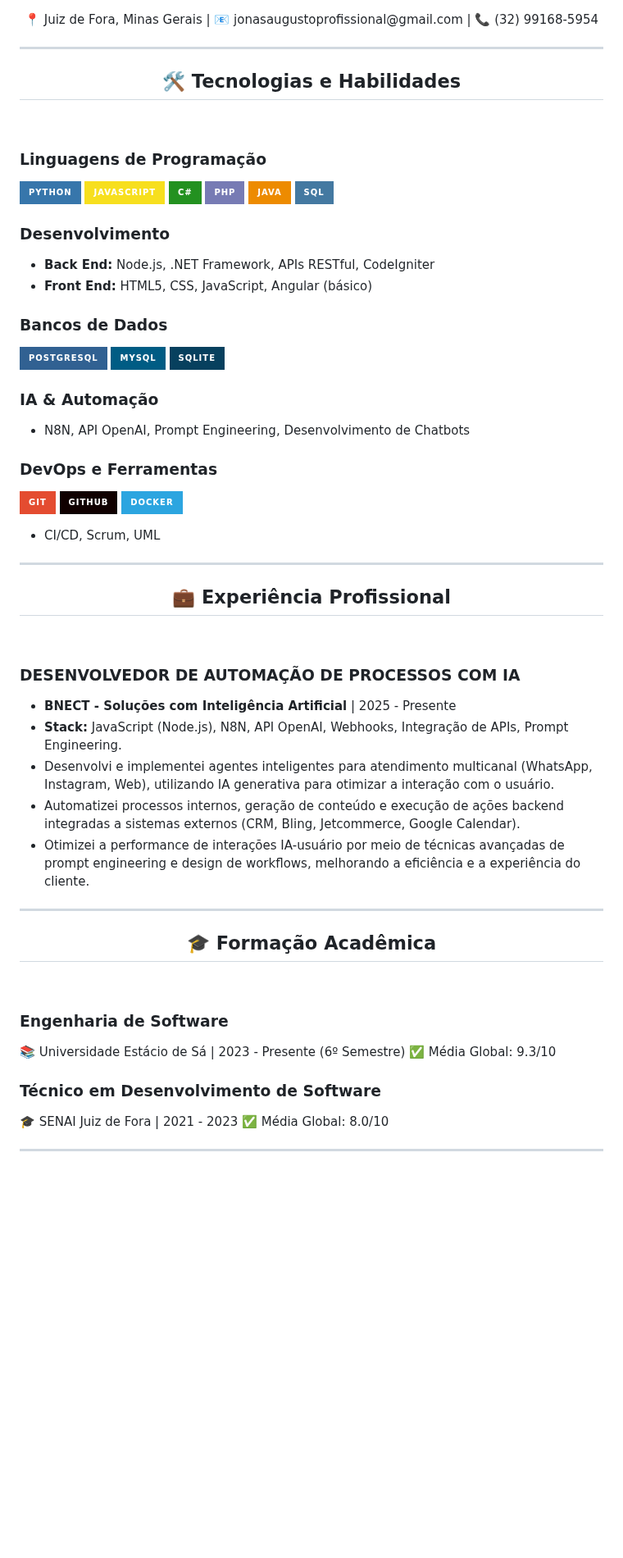
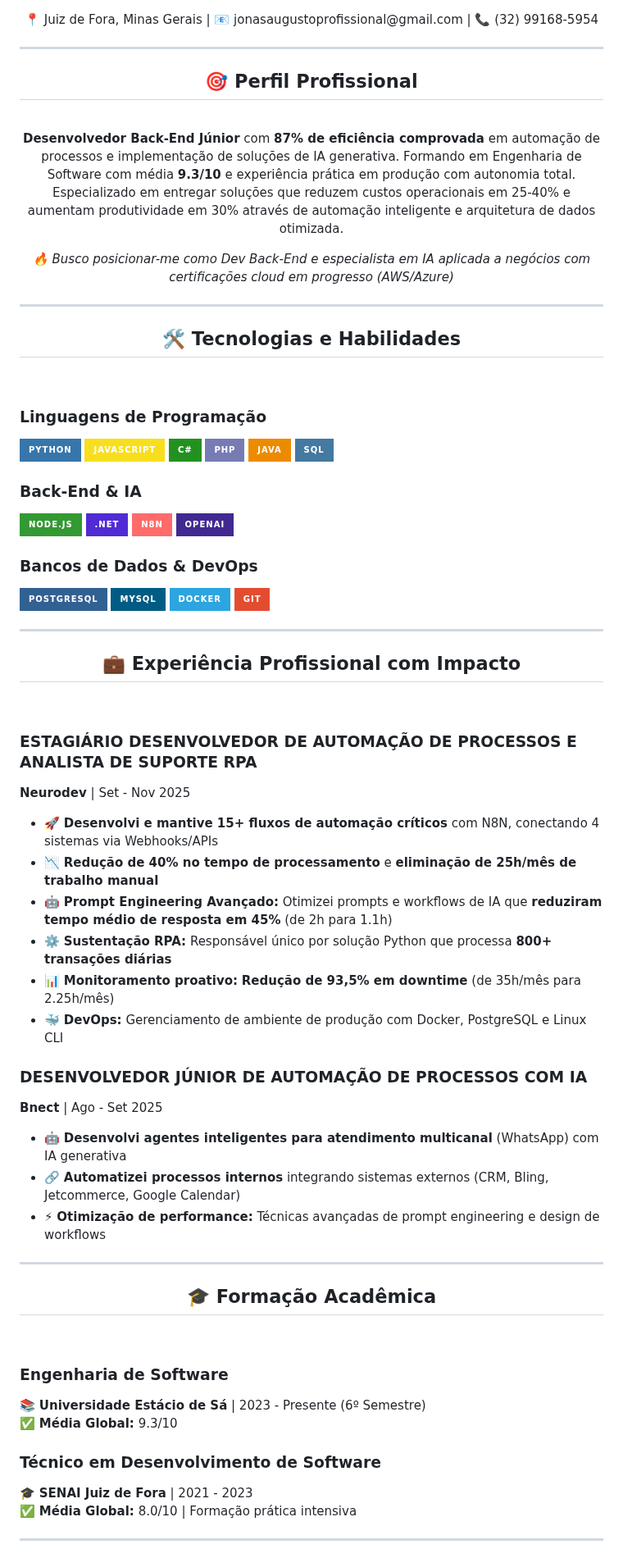
Before and after one commit to JonasaAugusto/JonasaAugusto, a Markdown page: README.md, the part around one of its changes. Shown at 82% size. GitHub-like rendering; badges without logos; blank space fills up the shorter version.

```diff
--- a/README.md
+++ b/README.md
@@ -18,6 +23,19 @@
 
 <p align="center">
   📍 Juiz de Fora, Minas Gerais | 📧 jonasaugustoprofissional@gmail.com | 📞 (32) 99168-5954
+</p>
+
+---
+
+<h2 align="center">🎯 Perfil Profissional</h2>
+<br>
+
+<p align="center">
+  <strong>Desenvolvedor Back-End Júnior</strong> com <strong>87% de eficiência comprovada</strong> em automação de processos e implementação de soluções de IA generativa. Formando em Engenharia de Software com média <strong>9.3/10</strong> e experiência prática em produção com autonomia total. Especializado em entregar soluções que reduzem custos operacionais em 25-40% e aumentam produtividade em 30% através de automação inteligente e arquitetura de dados otimizada.
+</p>
+
+<p align="center">
+  <em>🔥 Busco posicionar-me como Dev Back-End e especialista em IA aplicada a negócios com certificações cloud em progresso (AWS/Azure)</em>
 </p>
 
 ---
@@ -33,35 +51,37 @@
 ![Java](https://img.shields.io/badge/Java-ED8B00?style=for-the-badge&logo=openjdk&logoColor=white)
 ![SQL](https://img.shields.io/badge/SQL-4479A1?style=for-the-badge&logo=sql&logoColor=white)
 
-### **Desenvolvimento**
-* **Back End:** Node.js, .NET Framework, APIs RESTful, CodeIgniter
-* **Front End:** HTML5, CSS, JavaScript, Angular (básico)
+### **Back-End & IA**
+![Node.js](https://img.shields.io/badge/Node.js-339933?style=for-the-badge&logo=nodedotjs&logoColor=white)
+![.NET](https://img.shields.io/badge/.NET-512BD4?style=for-the-badge&logo=dotnet&logoColor=white)
+![N8N](https://img.shields.io/badge/N8N-FF6B6B?style=for-the-badge&logo=automation&logoColor=white)
+![OpenAI](https://img.shields.io/badge/OpenAI-412991?style=for-the-badge&logo=openai&logoColor=white)
 
-### **Bancos de Dados**
+### **Bancos de Dados & DevOps**
 ![PostgreSQL](https://img.shields.io/badge/PostgreSQL-316192?style=for-the-badge&logo=postgresql&logoColor=white)
 ![MySQL](https://img.shields.io/badge/MySQL-005C84?style=for-the-badge&logo=mysql&logoColor=white)
-![SQLite](https://img.shields.io/badge/SQLite-07405E?style=for-the-badge&logo=sqlite&logoColor=white)
-
-### **IA & Automação**
-* N8N, API OpenAI, Prompt Engineering, Desenvolvimento de Chatbots
-
-### **DevOps e Ferramentas**
+![Docker](https://img.shields.io/badge/Docker-2CA5E0?style=for-the-badge&logo=docker&logoColor=white)
 ![Git](https://img.shields.io/badge/GIT-E44C30?style=for-the-badge&logo=git&logoColor=white)
-![GitHub](https://img.shields.io/badge/GitHub-100000?style=for-the-badge&logo=github&logoColor=white)
-![Docker](https://img.shields.io/badge/Docker-2CA5E0?style=for-the-badge&logo=docker&logoColor=white)
-* CI/CD, Scrum, UML
 
 ---
 
-<h2 align="center">💼 Experiência Profissional</h2>
+<h2 align="center">💼 Experiência Profissional com Impacto</h2>
 <br>
 
-### **DESENVOLVEDOR DE AUTOMAÇÃO DE PROCESSOS COM IA**
-* **BNECT - Soluções com Inteligência Artificial** | 2025 - Presente
-* **Stack:** JavaScript (Node.js), N8N, API OpenAI, Webhooks, Integração de APIs, Prompt Engineering.
-* Desenvolvi e implementei agentes inteligentes para atendimento multicanal (WhatsApp, Instagram, Web), utilizando IA generativa para otimizar a interação com o usuário.
-* Automatizei processos internos, geração de conteúdo e execução de ações backend integradas a sistemas externos (CRM, Bling, Jetcommerce, Google Calendar).
-* Otimizei a performance de interações IA-usuário por meio de técnicas avançadas de prompt engineering e design de workflows, melhorando a eficiência e a experiência do cliente.
+### **ESTAGIÁRIO DESENVOLVEDOR DE AUTOMAÇÃO DE PROCESSOS E ANALISTA DE SUPORTE RPA**
+**Neurodev** | Set - Nov 2025
+- 🚀 **Desenvolvi e mantive 15+ fluxos de automação críticos** com N8N, conectando 4 sistemas via Webhooks/APIs
+- 📉 **Redução de 40% no tempo de processamento** e **eliminação de 25h/mês de trabalho manual**
+- 🤖 **Prompt Engineering Avançado:** Otimizei prompts e workflows de IA que **reduziram tempo médio de resposta em 45%** (de 2h para 1.1h)
+- ⚙️ **Sustentação RPA:** Responsável único por solução Python que processa **800+ transações diárias**
+- 📊 **Monitoramento proativo:** **Redução de 93,5% em downtime** (de 35h/mês para 2.25h/mês)
+- 🐳 **DevOps:** Gerenciamento de ambiente de produção com Docker, PostgreSQL e Linux CLI
+
+### **DESENVOLVEDOR JÚNIOR DE AUTOMAÇÃO DE PROCESSOS COM IA**
+**Bnect** | Ago - Set 2025
+- 🤖 **Desenvolvi agentes inteligentes para atendimento multicanal** (WhatsApp) com IA generativa
+- 🔗 **Automatizei processos internos** integrando sistemas externos (CRM, Bling, Jetcommerce, Google Calendar)
+- ⚡ **Otimização de performance:** Técnicas avançadas de prompt engineering e design de workflows
 
 ---
 
@@ -69,12 +89,12 @@
 <br>
 
 ### **Engenharia de Software**
-📚 Universidade Estácio de Sá | 2023 - Presente (6º Semestre)
-✅ Média Global: 9.3/10
+📚 **Universidade Estácio de Sá** | 2023 - Presente (6º Semestre)
+✅ **Média Global:** 9.3/10
 
 ### **Técnico em Desenvolvimento de Software**
-🎓 SENAI Juiz de Fora | 2021 - 2023
-✅ Média Global: 8.0/10
+🎓 **SENAI Juiz de Fora** | 2021 - 2023
+✅ **Média Global:** 8.0/10 | Formação prática intensiva
 
 ---
 
```
Also changed, not shown: other parts of README.md (+42 -33 lines).
